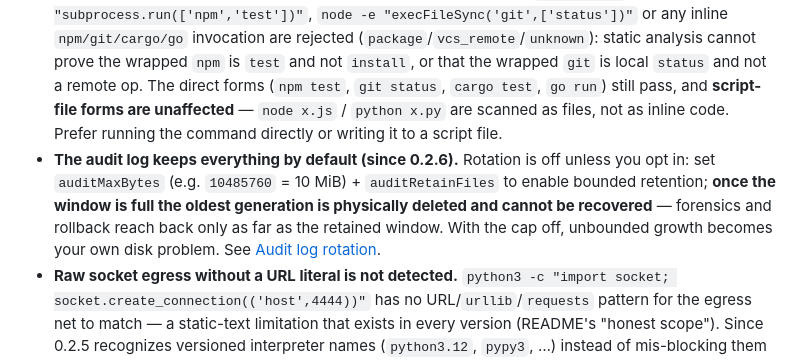
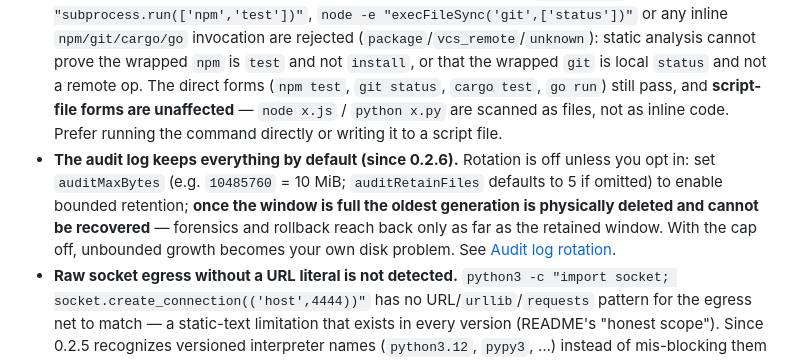
Before and after one commit to ChaoJie0/dsh-tm-guard, a Markdown page: README.md, the part around the change. GitHub-like rendering.

Commit message:
docs(0.2.6): align remaining rotation wording (N1/N2)

```diff
--- a/README.md
+++ b/README.md
@@ -359,7 +359,7 @@ Please read this before trusting the plugin. It raises the bar for unattended ru
 - **Path extraction is heuristic, and the write-flag list is curated.** Paths carried by command arguments (positional paths, redirections, `key=value` operands, glued `--flag=value` values) are recovered by pattern matching, not by a shell parser. The write-side glued-flag list (`--output`, `--outfile`, `--target-directory`, …) is a maintainer-curated allow-list: a new write flag or exotic variant not yet listed will not be surfaced to the write-protection check. Unknown = denied by default keeps the common case fail-closed; review new write flags as you encounter them, and keep `denyNetwork` on as the egress backstop.
 - **Interpreter `-c/-e` code is only scanned for literal sensitive paths.** `python3 -c "print(open('/Users/alice/.ssh/id_rsa').read())"` is blocked, but the code text is a Turing-complete program — dynamically assembled paths (`'.'+'ssh'`, `os.path.join(expanduser('~'), ...)`, decoding, …) can evade the text scan. That residual gap is covered by `denyNetwork` egress blocking, the audit log, and the agent's own judgment; remove `python3 -c`/`node -e` from your trusted tools if you need stricter behavior.
 - **Inline code that wraps local dev commands is denied since 0.2.5.** `python3 -c "subprocess.run(['npm','test'])"`, `node -e "execFileSync('git',['status'])"` or any inline `npm/git/cargo/go` invocation are rejected (`package`/`vcs_remote`/`unknown`): static analysis cannot prove the wrapped `npm` is `test` and not `install`, or that the wrapped `git` is local `status` and not a remote op. The direct forms (`npm test`, `git status`, `cargo test`, `go run`) still pass, and **script-file forms are unaffected** — `node x.js` / `python x.py` are scanned as files, not as inline code. Prefer running the command directly or writing it to a script file.
-- **The audit log keeps everything by default (since 0.2.6).** Rotation is off unless you opt in: set `auditMaxBytes` (e.g. `10485760` = 10 MiB) + `auditRetainFiles` to enable bounded retention; **once the window is full the oldest generation is physically deleted and cannot be recovered** — forensics and rollback reach back only as far as the retained window. With the cap off, unbounded growth becomes your own disk problem. See [Audit log rotation](#audit-log-rotation).
+- **The audit log keeps everything by default (since 0.2.6).** Rotation is off unless you opt in: set `auditMaxBytes` (e.g. `10485760` = 10 MiB; `auditRetainFiles` defaults to 5 if omitted) to enable bounded retention; **once the window is full the oldest generation is physically deleted and cannot be recovered** — forensics and rollback reach back only as far as the retained window. With the cap off, unbounded growth becomes your own disk problem. See [Audit log rotation](#audit-log-rotation).
 - **Raw socket egress without a URL literal is not detected.** `python3 -c "import socket; socket.create_connection(('host',4444))"` has no URL/`urllib`/`requests` pattern for the egress net to match — a static-text limitation that exists in every version (README's "honest scope"). Since 0.2.5 recognizes versioned interpreter names (`python3.12`, `pypy3`, …) instead of mis-blocking them as `unknown`, this same blind spot now also applies to those names — identical to bare `python3`, not a regression. `denyNetwork` still blocks the *category* when the command is classified network; socket is the residual hole. For credential-rich hosts, remove inline interpreters from your trusted tools and pair with an egress firewall (see below).
 - **Temp-dir exemption normalizes paths (since 0.2.6).** Scratch writes under `/tmp`, `/private/tmp`, `/var/tmp`, `/var/folders` are allowed without a snapshot; the check now resolves `//`, `.`, `..` and case (same normalization as the sensitive-path checks), so `/tmp/../etc/…` no longer matches the exemption (the OS would land it outside `/tmp`).
 - **`curl` download flags are cluster-expanded (since 0.2.6).** `curl -sLk -o file https://…` (bundled `-k`), `-sLd x=y` (POST body) and `-sLH "X:y"` (arbitrary header) no longer bypass the readonly-download blocklist: glued short-option clusters are expanded (`-sLk` → `-s -L -k`) before matching, so they classify as `network` deny.
```
Also changed, not shown: CHANGELOG.md (+2 -2 lines).
